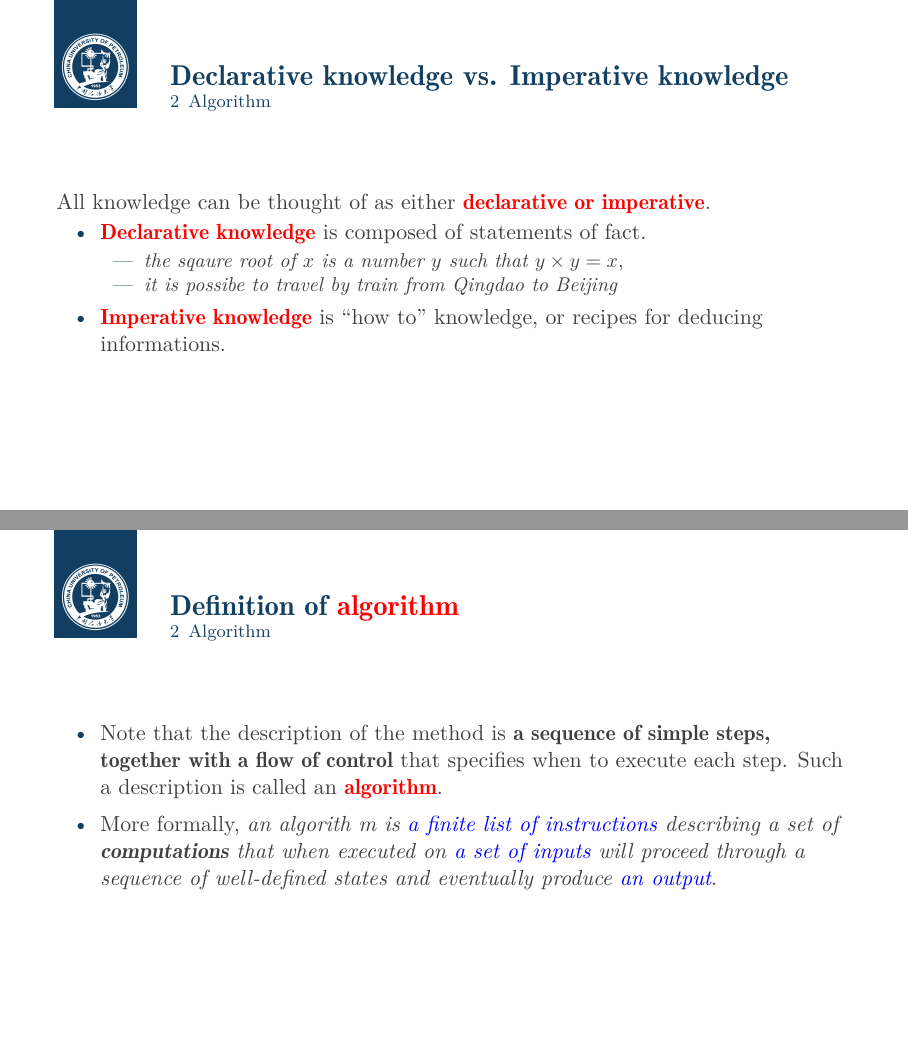
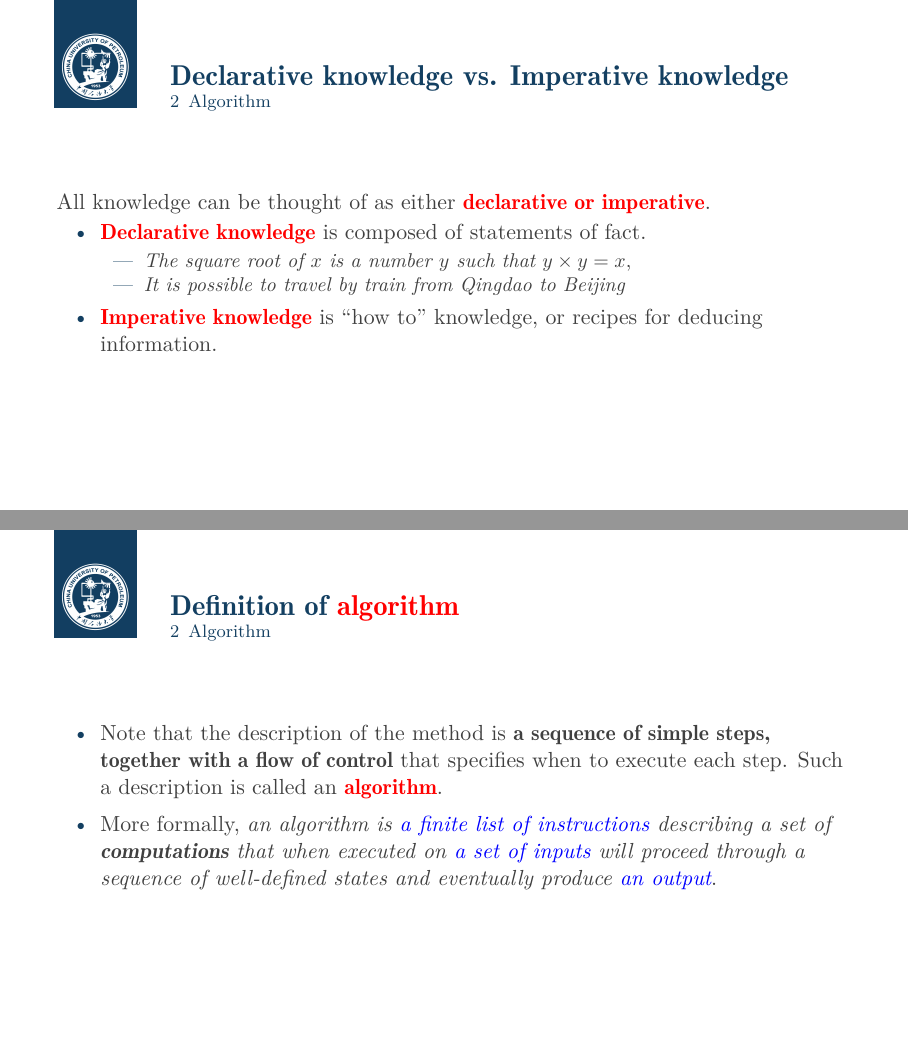
Before and after one commit to hakuna-max/slideDataStructAlgorithm, LaTeX slides (main.tex): pages 9 and 13 of 16, joined at a grey line. The pictures show the PDF file main.pdf that the author committed with the source.

Commit message:
introduction

```diff
--- a/main.tex
+++ b/main.tex
@@ -47,10 +47,10 @@
   \begin{itemize}[<+->]
     \item \textcolor{red}{\textbf{Declarative knowledge}} is composed of statements of fact.
           \begin{itemize}
-            \item \textit{the sqaure root of $x$ is a number $y$ such that $y \times y = x$},
-            \item \textit{it is possibe to travel by train from Qingdao to Beijing}
+            \item \textit{The square root of $x$ is a number $y$ such that $y \times y = x$},
+            \item \textit{It is possible to travel by train from Qingdao to Beijing}
           \end{itemize}
-    \item \textcolor{red}{\textbf{Imperative knowledge}} is ``how to'' knowledge, or recipes for deducing informations.
+    \item \textcolor{red}{\textbf{Imperative knowledge}} is ``how to'' knowledge, or recipes for deducing information.
   \end{itemize}
 
 \end{frame}
@@ -74,7 +74,7 @@
 
   \begin{itemize}[<+->]
     \item Note that the description of the method is \textbf{a sequence of simple steps, together with a flow of control} that specifies when to execute each step. Such a description is called an \textcolor{red}{\textbf{algorithm}}.\\[5pt]
-    \item More formally, \textit{an algorith m is \textcolor{blue}{a finite list of instructions} describing a set of \textbf{computations} that when executed on \textcolor{blue}{a set of inputs} will proceed through a sequence of well-defined states and eventually produce \textcolor{blue}{an output}}.
+    \item More formally, \textit{an algorithm is \textcolor{blue}{a finite list of instructions} describing a set of \textbf{computations} that when executed on \textcolor{blue}{a set of inputs} will proceed through a sequence of well-defined states and eventually produce \textcolor{blue}{an output}}.
   \end{itemize}
 
 \end{frame}
```
Also changed, not shown: main.pdf, main.tex (8 more changed lines).
